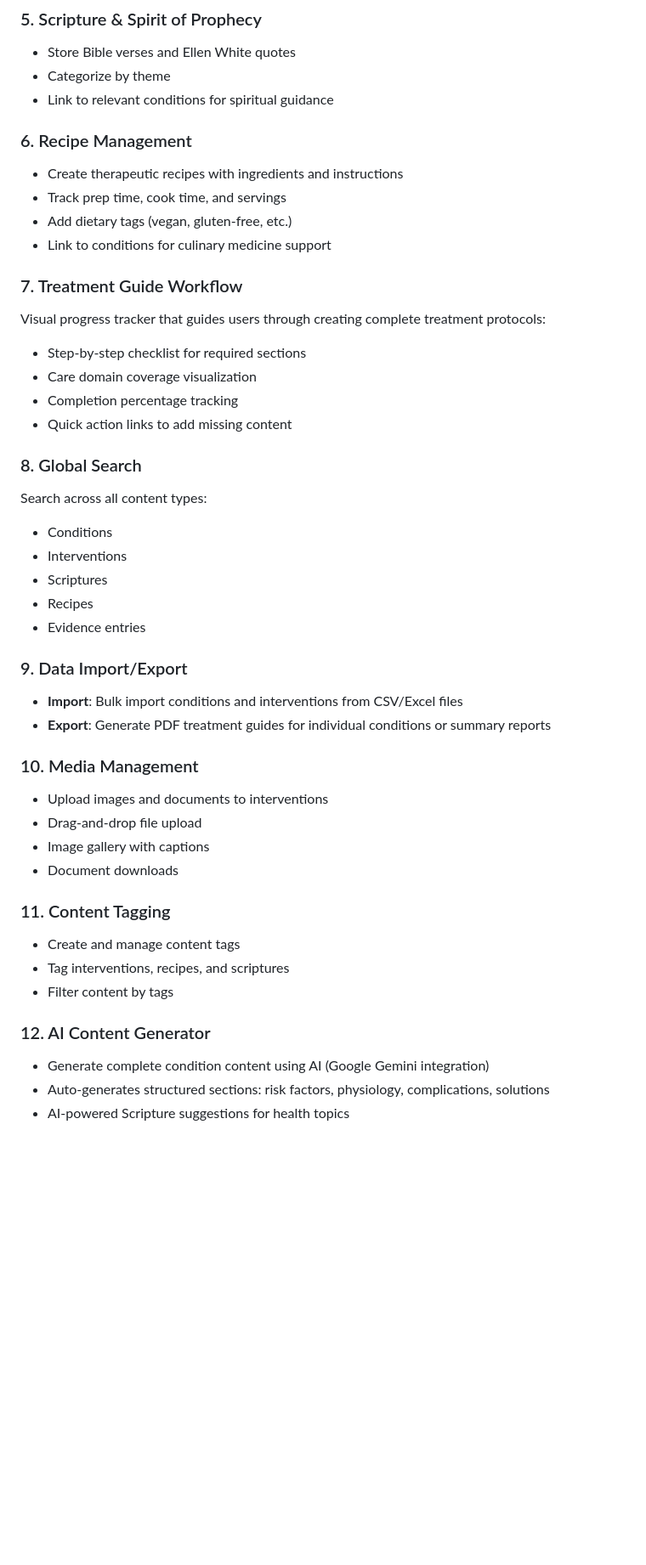
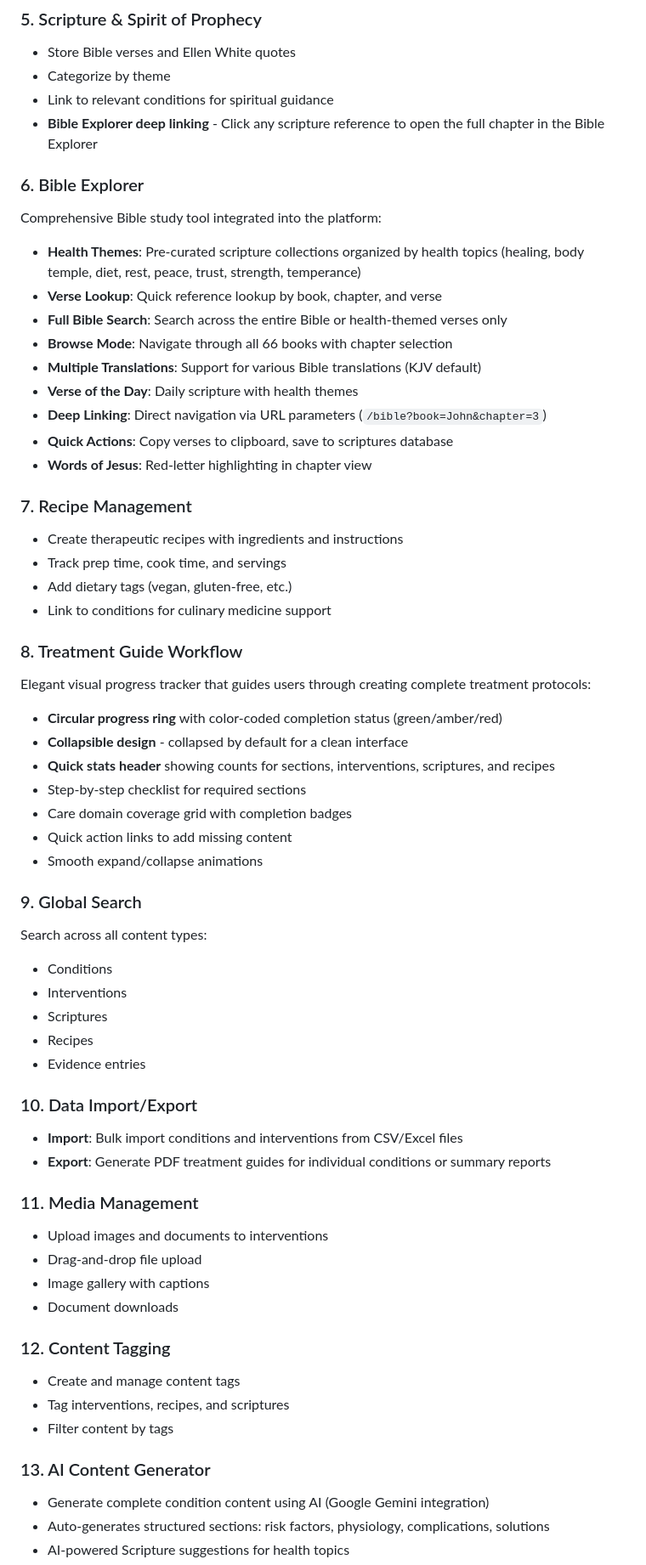
Before and after one commit to tambanivohitra007/lifestyle_medicine, a Markdown page: README.md, the part around one of its changes. Shown at 85% size. GitHub-like rendering; blank space fills up the shorter version.

Commit message:
feat: enhance README with Bible Explorer features and update section numbering

```diff
--- a/README.md
+++ b/README.md
@@ -80,21 +80,37 @@ Pre-configured lifestyle medicine care domains:
 - Store Bible verses and Ellen White quotes
 - Categorize by theme
 - Link to relevant conditions for spiritual guidance
+- **Bible Explorer deep linking** - Click any scripture reference to open the full chapter in the Bible Explorer
 
-### 6. Recipe Management
+### 6. Bible Explorer
+Comprehensive Bible study tool integrated into the platform:
+- **Health Themes**: Pre-curated scripture collections organized by health topics (healing, body temple, diet, rest, peace, trust, strength, temperance)
+- **Verse Lookup**: Quick reference lookup by book, chapter, and verse
+- **Full Bible Search**: Search across the entire Bible or health-themed verses only
+- **Browse Mode**: Navigate through all 66 books with chapter selection
+- **Multiple Translations**: Support for various Bible translations (KJV default)
+- **Verse of the Day**: Daily scripture with health themes
+- **Deep Linking**: Direct navigation via URL parameters (`/bible?book=John&chapter=3`)
+- **Quick Actions**: Copy verses to clipboard, save to scriptures database
+- **Words of Jesus**: Red-letter highlighting in chapter view
+
+### 7. Recipe Management
 - Create therapeutic recipes with ingredients and instructions
 - Track prep time, cook time, and servings
 - Add dietary tags (vegan, gluten-free, etc.)
 - Link to conditions for culinary medicine support
 
-### 7. Treatment Guide Workflow
-Visual progress tracker that guides users through creating complete treatment protocols:
+### 8. Treatment Guide Workflow
+Elegant visual progress tracker that guides users through creating complete treatment protocols:
+- **Circular progress ring** with color-coded completion status (green/amber/red)
+- **Collapsible design** - collapsed by default for a clean interface
+- **Quick stats header** showing counts for sections, interventions, scriptures, and recipes
 - Step-by-step checklist for required sections
-- Care domain coverage visualization
-- Completion percentage tracking
+- Care domain coverage grid with completion badges
 - Quick action links to add missing content
+- Smooth expand/collapse animations
 
-### 8. Global Search
+### 9. Global Search
 Search across all content types:
 - Conditions
 - Interventions
@@ -102,22 +118,22 @@ Search across all content types:
 - Recipes
 - Evidence entries
 
-### 9. Data Import/Export
+### 10. Data Import/Export
 - **Import**: Bulk import conditions and interventions from CSV/Excel files
 - **Export**: Generate PDF treatment guides for individual conditions or summary reports
 
-### 10. Media Management
+### 11. Media Management
 - Upload images and documents to interventions
 - Drag-and-drop file upload
 - Image gallery with captions
 - Document downloads
 
-### 11. Content Tagging
+### 12. Content Tagging
 - Create and manage content tags
 - Tag interventions, recipes, and scriptures
 - Filter content by tags
 
-### 12. AI Content Generator
+### 13. AI Content Generator
 - Generate complete condition content using AI (Google Gemini integration)
 - Auto-generates structured sections: risk factors, physiology, complications, solutions
 - AI-powered Scripture suggestions for health topics
```
Also changed, not shown: other parts of README.md (+4 -4 lines).
